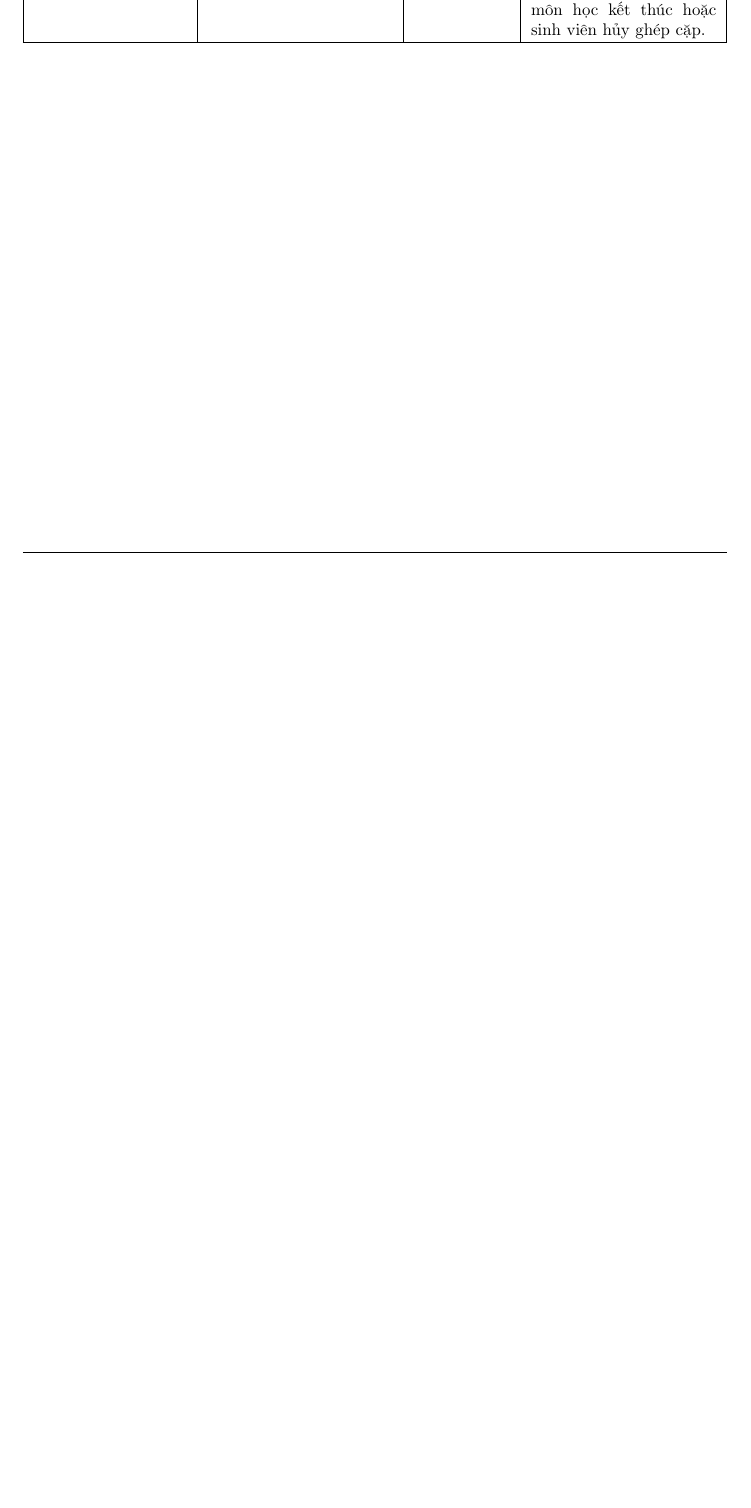
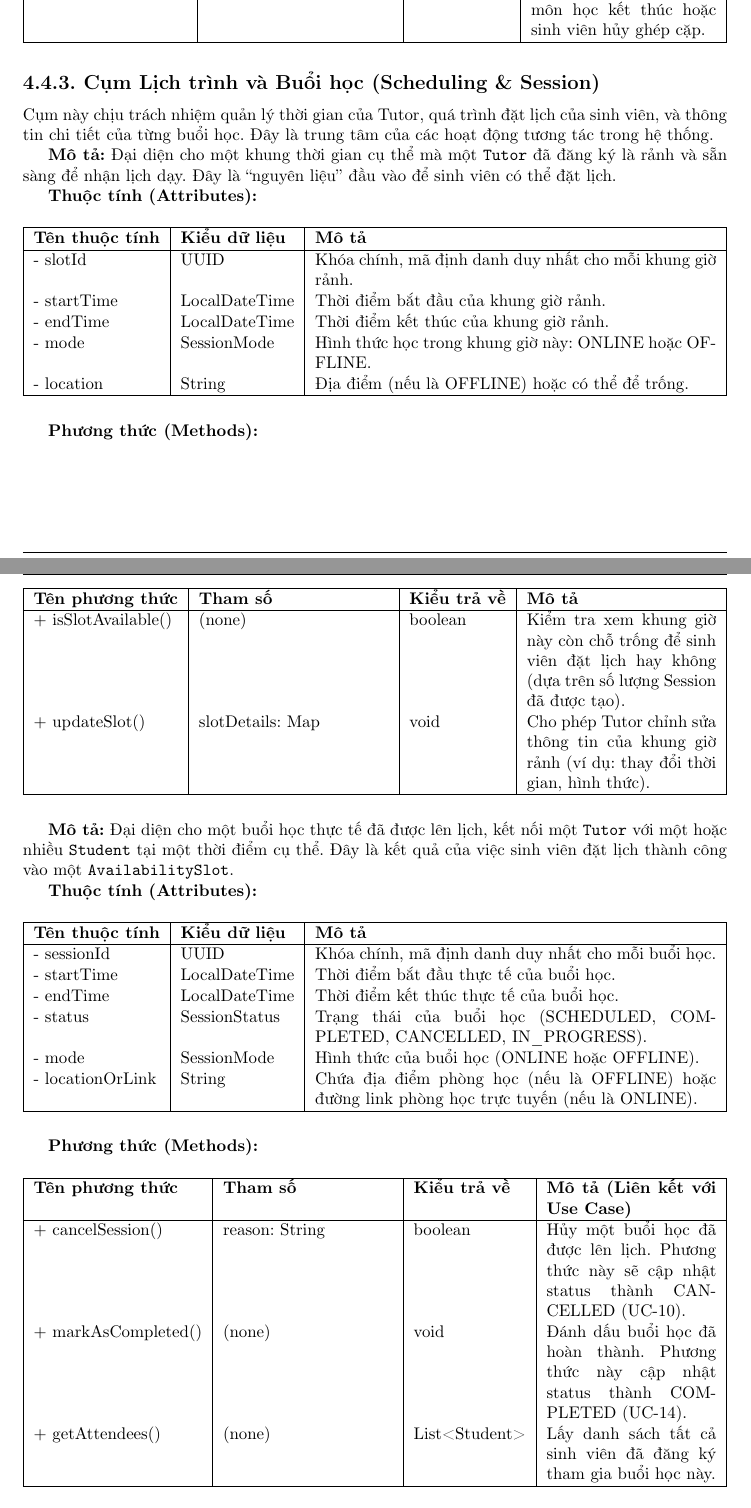
Before and after one commit to MrCopperrrr/Software_Engineering_Assignment_Report, a LaTeX document (main.tex, which reads Section/4. Triển khai.tex): part of page 14 of 14 before the commit and two parts of pages 14 and 15 of 16 after it, the two joined at a grey line, cut so that both start at the same text, the shorter picture padded with empty space. Compiled offline with pdfLaTeX.

Commit message:
add 4.4.3

```diff
--- a/Section/4. Triển khai.tex
+++ b/Section/4. Triển khai.tex
@@ -426,3 +426,72 @@ Cụm này định nghĩa các lớp liên quan đến việc tổ chức các c
 \hline
 \end{tabularx}
 \end{table}
+
+\subsection*{4.4.3. Cụm Lịch trình và Buổi học (Scheduling \& Session)}
+\addcontentsline{toc}{subsection}{4.4.3. Cụm Lịch trình và Buổi học (Scheduling \& Session)}
+
+Cụm này chịu trách nhiệm quản lý thời gian của Tutor, quá trình đặt lịch của sinh viên, và thông tin chi tiết của từng buổi học. Đây là trung tâm của các hoạt động tương tác trong hệ thống.
+
+\textbf{Mô tả:} Đại diện cho một khung thời gian cụ thể mà một \texttt{Tutor} đã đăng ký là rảnh và sẵn sàng để nhận lịch dạy. Đây là ``nguyên liệu'' đầu vào để sinh viên có thể đặt lịch.
+
+\textbf{Thuộc tính (Attributes):}
+\begin{table}[H]
+\centering
+\begin{tabularx}{\textwidth}{|l|l|X|}
+\hline
+\textbf{Tên thuộc tính} & \textbf{Kiểu dữ liệu} & \textbf{Mô tả} \\
+\hline
+- slotId & UUID & Khóa chính, mã định danh duy nhất cho mỗi khung giờ rảnh. \\
+- startTime & LocalDateTime & Thời điểm bắt đầu của khung giờ rảnh. \\
+- endTime & LocalDateTime & Thời điểm kết thúc của khung giờ rảnh. \\
+- mode & SessionMode & Hình thức học trong khung giờ này: ONLINE hoặc OFFLINE. \\
+- location & String & Địa điểm (nếu là OFFLINE) hoặc có thể để trống. \\
+\hline
+\end{tabularx}
+\end{table}
+
+\textbf{Phương thức (Methods):}
+\begin{table}[H]
+\centering
+\begin{tabularx}{\textwidth}{|l|X|l|X|}
+\hline
+\textbf{Tên phương thức} & \textbf{Tham số} & \textbf{Kiểu trả về} & \textbf{Mô tả} \\
+\hline
++ isSlotAvailable() & (none) & boolean & Kiểm tra xem khung giờ này còn chỗ trống để sinh viên đặt lịch hay không (dựa trên số lượng Session đã được tạo). \\
++ updateSlot() & slotDetails: Map & void & Cho phép Tutor chỉnh sửa thông tin của khung giờ rảnh (ví dụ: thay đổi thời gian, hình thức). \\
+\hline
+\end{tabularx}
+\end{table}
+
+\textbf{Mô tả:} Đại diện cho một buổi học thực tế đã được lên lịch, kết nối một \texttt{Tutor} với một hoặc nhiều \texttt{Student} tại một thời điểm cụ thể. Đây là kết quả của việc sinh viên đặt lịch thành công vào một \texttt{AvailabilitySlot}.
+
+\textbf{Thuộc tính (Attributes):}
+\begin{table}[H]
+\centering
+\begin{tabularx}{\textwidth}{|l|l|X|}
+\hline
+\textbf{Tên thuộc tính} & \textbf{Kiểu dữ liệu} & \textbf{Mô tả} \\
+\hline
+- sessionId & UUID & Khóa chính, mã định danh duy nhất cho mỗi buổi học. \\
+- startTime & LocalDateTime & Thời điểm bắt đầu thực tế của buổi học. \\
+- endTime & LocalDateTime & Thời điểm kết thúc thực tế của buổi học. \\
+- status & SessionStatus & Trạng thái của buổi học (SCHEDULED, COMPLETED, CANCELLED, IN\_PROGRESS). \\
+- mode & SessionMode & Hình thức của buổi học (ONLINE hoặc OFFLINE). \\
+- locationOrLink & String & Chứa địa điểm phòng học (nếu là OFFLINE) hoặc đường link phòng học trực tuyến (nếu là ONLINE). \\
+\hline
+\end{tabularx}
+\end{table}
+
+\textbf{Phương thức (Methods):}
+\begin{table}[H]
+\centering
+\begin{tabularx}{\textwidth}{|l|X|l|X|}
+\hline
+\textbf{Tên phương thức} & \textbf{Tham số} & \textbf{Kiểu trả về} & \textbf{Mô tả (Liên kết với Use Case)} \\
+\hline
++ cancelSession() & reason: String & boolean & Hủy một buổi học đã được lên lịch. Phương thức này sẽ cập nhật status thành CANCELLED (UC-10). \\
++ markAsCompleted() & (none) & void & Đánh dấu buổi học đã hoàn thành. Phương thức này cập nhật status thành COMPLETED (UC-14). \\
++ getAttendees() & (none) & List<Student> & Lấy danh sách tất cả sinh viên đã đăng ký tham gia buổi học này. \\
+\hline
+\end{tabularx}
+\end{table}
@@ -428,0 +506,3 @@ Cụm này định nghĩa các lớp liên quan đến việc tổ chức các c
+\textbf{Tên thuộc tính} & \textbf{Kiểu dữ liệu} & \textbf{Mô tả} \\
+\hline
+- attendanceId & UUID & Khóa chính, mã định danh duy nhất cho mỗi lượt điểm danh. \\
@@ -428,0 +520 @@ Cụm này định nghĩa các lớp liên quan đến việc tổ chức các c
+\textbf{Tên phương thức} & \textbf{Tham số} & \textbf{Kiểu trả về} & \textbf{Mô tả (Liên kết với Use Case)} \\
```
Also changed, not shown: Section/4. Triển khai.tex (26 more changed lines).
